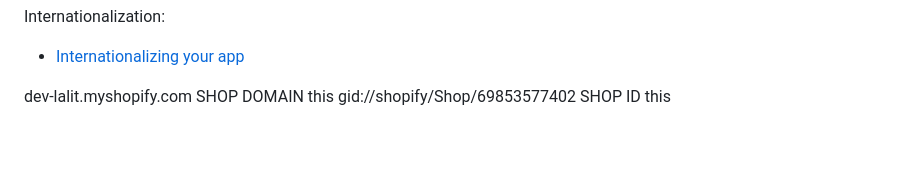
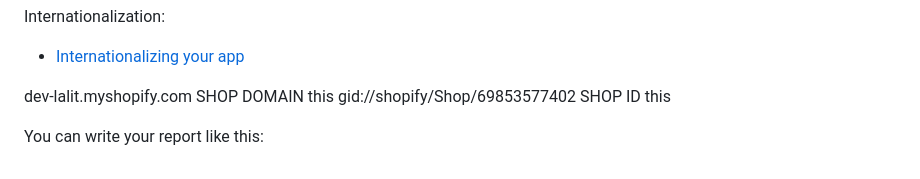
Before and after one commit to k-ankush07/Subscription-App, a Markdown page: README.md, the part around the change. GitHub-like rendering; blank space fills up the shorter version.

```diff
--- a/README.md
+++ b/README.md
@@ -243,3 +243,12 @@ Internationalization:
 
 dev-lalit.myshopify.com SHOP  DOMAIN this
 gid://shopify/Shop/69853577402 SHOP ID this
+
+
+
+
+
+
+
+
+You can write your report like this:
```
